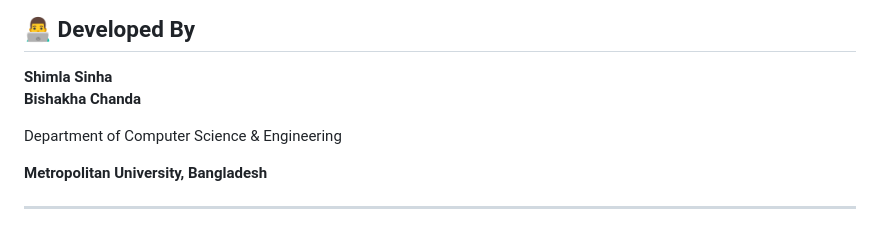
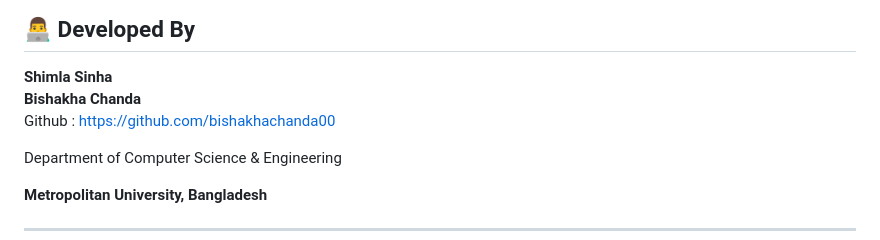
Before and after one commit to shimlasinha12/University-Library-Management-System, a Markdown page: README.md, the part around the change. GitHub-like rendering.

```diff
--- a/README.md
+++ b/README.md
@@ -219,7 +219,8 @@ Add screenshots of:
 ## 👨‍💻 Developed By
 
 **Shimla Sinha**<br>
-**Bishakha Chanda**
+**Bishakha Chanda**<br>
+Github : https://github.com/bishakhachanda00
 
 Department of Computer Science & Engineering
 
```
